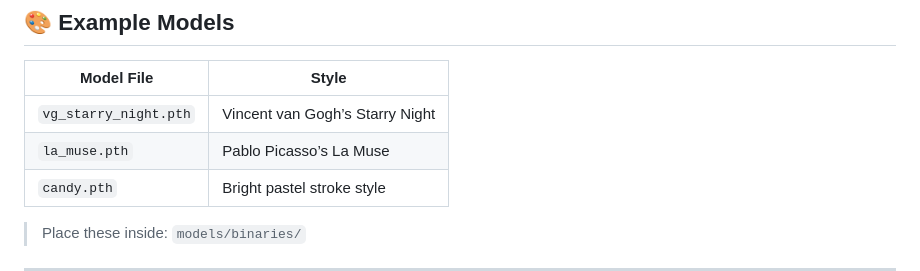
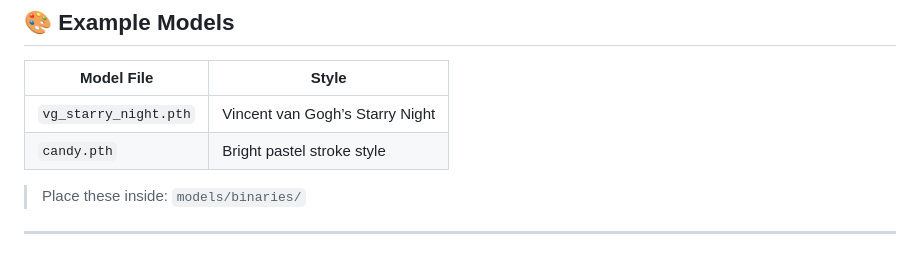
Before and after one commit to cmn22/neural-style-transfer, a Markdown page: README.md, the part around the change. Drawn GitHub-style; blank space fills up the shorter version.

```diff
--- a/README.md
+++ b/README.md
@@ -198,7 +198,6 @@ Core helpers:
 | Model File          | Style                    |
 |---------------------|--------------------------|
 | `vg_starry_night.pth` | Vincent van Gogh’s Starry Night |
-| `la_muse.pth`         | Pablo Picasso’s La Muse  |
 | `candy.pth`           | Bright pastel stroke style |
 
 > Place these inside: `models/binaries/`
```
